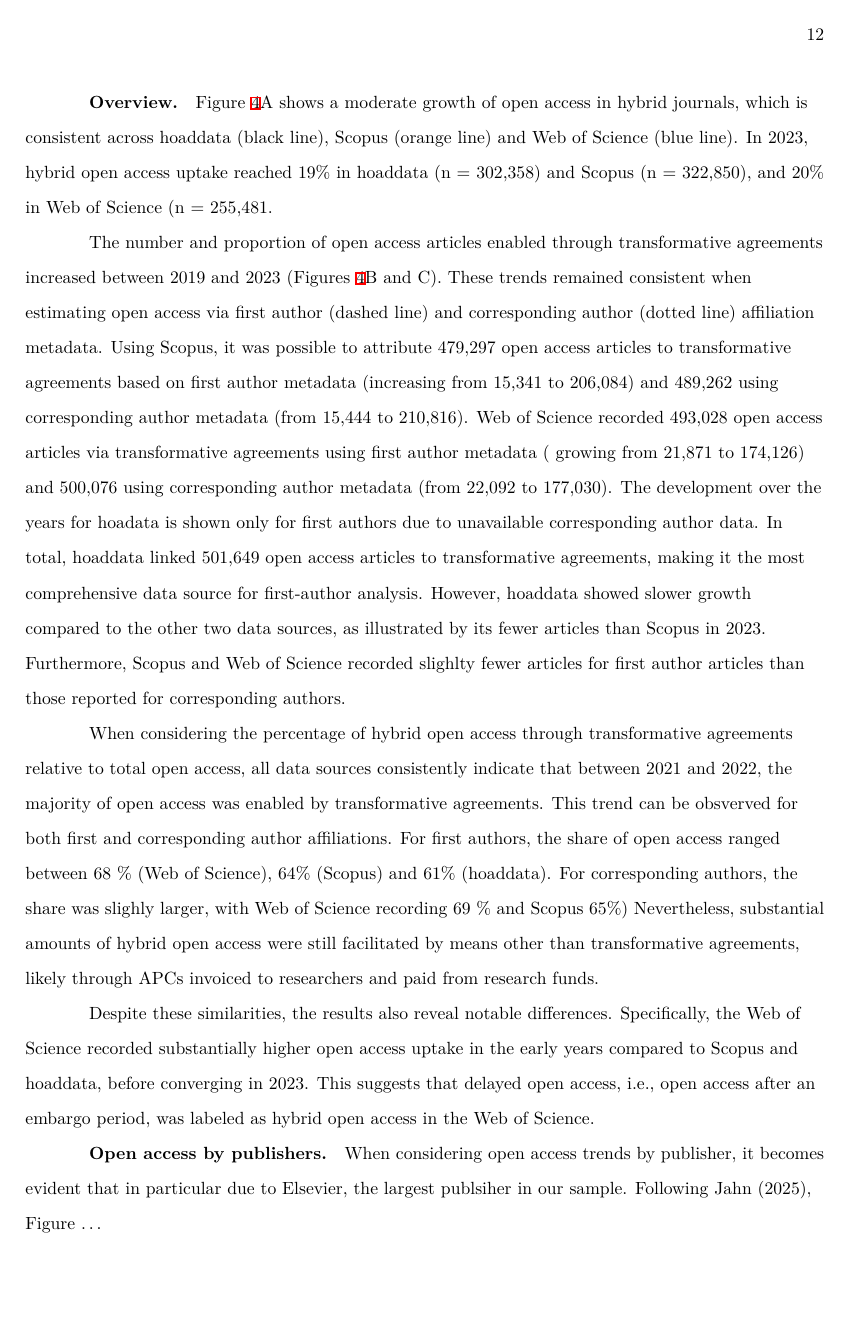
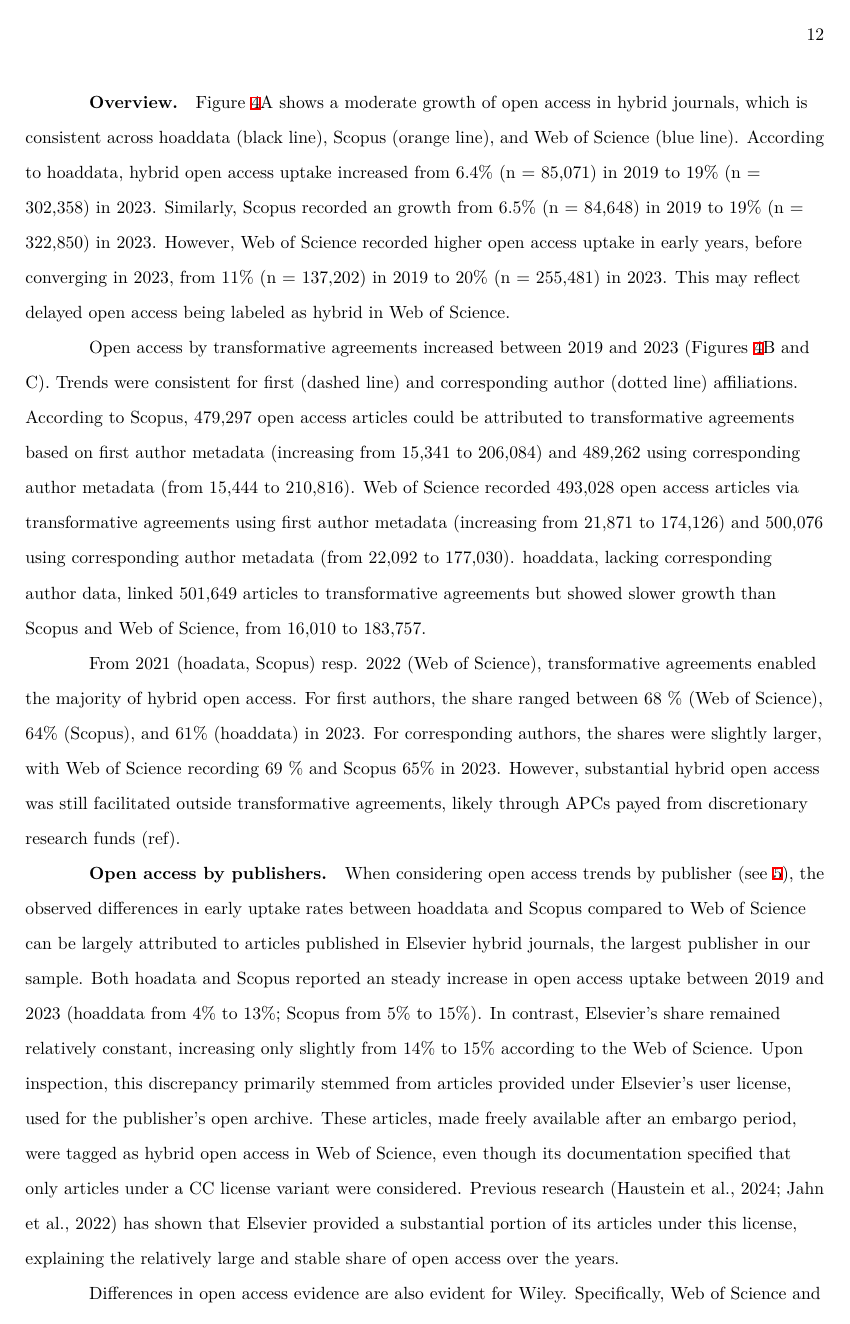
Before and after one commit to njahn82/hoa_validation, a Quarto document (analysis/manuscript.qmd): page 12 of 14 before the commit and page 12 of 15 after it. The pictures show the output file analysis/manuscript.pdf that the author committed with the source.

Commit message:
Finish first draft oa indicators by publiher

````diff
--- a/analysis/manuscript.qmd
+++ b/analysis/manuscript.qmd
@@ -778,34 +778,26 @@ combined_plot + plot_layout(guides = "collect")
 
 ### Overview
 
-Figure \ref{fig-uptake_overview}A shows a moderate growth of open access in hybrid journals, which is consistent across hoaddata (black line), Scopus (orange line) and Web of Science (blue line).
-In 2023, hybrid open access uptake reached  `r uptake_by_year_short |> filter(src == "HOAD", earliest_year == 2023) |> pull(oa_prop)*100`%  in hoaddata (n = `r uptake_by_year_short |> filter(src == "HOAD", earliest_year == 2023) |> pull(n_oa_articles)`) and Scopus (n = `r uptake_by_year_short |> filter(src == "Scopus", earliest_year == 2023) |> pull(n_oa_articles)`), and `r uptake_by_year_short |> filter(src == "Web of Science", earliest_year == 2023) |> pull(oa_prop) * 100`%  in Web of Science (n = `r uptake_by_year_short |> filter(src == "Web of Science", earliest_year == 2023) |> pull(n_oa_articles)`.
+Figure \ref{fig-uptake_overview}A shows a moderate growth of open access in hybrid journals, which is consistent across hoaddata (black line), Scopus (orange line), and Web of Science (blue line).
+According to hoaddata, hybrid open access uptake increased from `r uptake_by_year_short |> filter(src == "HOAD", earliest_year == 2019) |> pull(oa_prop)*100`% (n = `r uptake_by_year_short |> filter(src == "HOAD", earliest_year == 2019) |> pull(n_oa_articles)`) in 2019 to `r uptake_by_year_short |> filter(src == "HOAD", earliest_year == 2023) |> pull(oa_prop)*100`% (n = `r uptake_by_year_short |> filter(src == "HOAD", earliest_year == 2023) |> pull(n_oa_articles)`) in 2023.
+Similarly, Scopus recorded an growth from `r uptake_by_year_short |> filter(src == "Scopus", earliest_year == 2019) |> pull(oa_prop)*100`% (n = `r uptake_by_year_short |> filter(src == "Scopus", earliest_year == 2019) |> pull(n_oa_articles)`) in 2019 to `r uptake_by_year_short |> filter(src == "Scopus", earliest_year == 2023) |> pull(oa_prop)*100`% (n = `r uptake_by_year_short |> filter(src == "Scopus", earliest_year == 2023) |> pull(n_oa_articles)`) in 2023.
+However, Web of Science recorded higher open access uptake in early years, before converging in 2023, from `r uptake_by_year_short |> filter(src == "Web of Science", earliest_year == 2019) |> pull(oa_prop)*100`% (n = `r uptake_by_year_short |> filter(src == "Web of Science", earliest_year == 2019) |> pull(n_oa_articles)`) in 2019 to `r uptake_by_year_short |> filter(src == "Web of Science", earliest_year == 2023) |> pull(oa_prop)*100`% (n = `r uptake_by_year_short |> filter(src == "Web of Science", earliest_year == 2023) |> pull(n_oa_articles)`) in 2023.
+This may reflect delayed open access being labeled as hybrid in Web of Science.
 
-The number and proportion of open access articles enabled through transformative agreements increased between 2019 and 2023 (Figures \ref{fig-uptake_overview}B and C).
-These trends remained consistent when estimating open access via first author (dashed line) and corresponding author (dotted line) affiliation metadata.
-Using Scopus, it was possible to attribute `r uptake_by_year_short |> filter(src == "Scopus") |> pull(ta_oa_first_author_articles) |> sum()` open access articles to transformative agreements based on first author metadata (increasing from `r uptake_by_year_short |> filter(src == "Scopus", earliest_year == 2019) |> pull(ta_oa_first_author_articles) |> sum()` to `r uptake_by_year_short |> filter(src == "Scopus", earliest_year == 2023) |> pull(ta_oa_first_author_articles) |> sum()`) and `r uptake_by_year_short |> filter(src == "Scopus") |> pull(ta_oa_corresponding_author_articles) |> sum()` using corresponding author metadata (from `r uptake_by_year_short |> filter(src == "Scopus", earliest_year == 2019) |> pull(ta_oa_corresponding_author_articles) |> sum()` to `r uptake_by_year_short |> filter(src == "Scopus", earliest_year == 2023) |> pull(ta_oa_corresponding_author_articles) |> sum()`).
-Web of Science recorded `r uptake_by_year_short |> filter(src == "Web of Science") |> pull(ta_oa_first_author_articles) |> sum()` open access articles via transformative agreements using first author metadata ( growing from `r uptake_by_year_short |> filter(src == "Web of Science", earliest_year == 2019) |> pull(ta_oa_first_author_articles) |> sum()` to `r uptake_by_year_short |> filter(src == "Web of Science", earliest_year == 2023) |> pull(ta_oa_first_author_articles) |> sum()`)  and  `r uptake_by_year_short |> filter(src == "Web of Science") |> pull(ta_oa_corresponding_author_articles) |> sum()` using corresponding author metadata (from `r uptake_by_year_short |> filter(src == "Web of Science", earliest_year == 2019) |> pull(ta_oa_corresponding_author_articles) |> sum()` to `r uptake_by_year_short |> filter(src == "Web of Science", earliest_year == 2023) |> pull(ta_oa_corresponding_author_articles) |> sum()`).
-The development over the years for hoadata is shown only for first authors due to unavailable corresponding author data.
-In total, hoaddata linked `r uptake_by_year_short |> filter(src == "HOAD") |> pull(ta_oa_first_author_articles) |> sum()` open access articles to transformative agreements, making it the most comprehensive data source for first-author analysis.
-However, hoaddata showed slower growth compared to the other two data sources, as illustrated by its fewer articles than Scopus in 2023.
-Furthermore, Scopus and Web of Science recorded slighlty fewer articles for first author articles than those reported for corresponding authors.
+Open access by transformative agreements increased between 2019 and 2023 (Figures \ref{fig-uptake_overview}B and C).
+Trends were consistent for first (dashed line) and corresponding author (dotted line) affiliations.
+According to Scopus, `r uptake_by_year_short |> filter(src == "Scopus") |> pull(ta_oa_first_author_articles) |> sum()` open access articles could be attributed to transformative agreements based on first author metadata (increasing from `r uptake_by_year_short |> filter(src == "Scopus", earliest_year == 2019) |> pull(ta_oa_first_author_articles) |> sum()` to `r uptake_by_year_short |> filter(src == "Scopus", earliest_year == 2023) |> pull(ta_oa_first_author_articles) |> sum()`) and `r uptake_by_year_short |> filter(src == "Scopus") |> pull(ta_oa_corresponding_author_articles) |> sum()` using corresponding author metadata (from `r uptake_by_year_short |> filter(src == "Scopus", earliest_year == 2019) |> pull(ta_oa_corresponding_author_articles) |> sum()` to `r uptake_by_year_short |> filter(src == "Scopus", earliest_year == 2023) |> pull(ta_oa_corresponding_author_articles) |> sum()`).
+Web of Science recorded `r uptake_by_year_short |> filter(src == "Web of Science") |> pull(ta_oa_first_author_articles) |> sum()` open access articles via transformative agreements using first author metadata (increasing from `r uptake_by_year_short |> filter(src == "Web of Science", earliest_year == 2019) |> pull(ta_oa_first_author_articles) |> sum()` to `r uptake_by_year_short |> filter(src == "Web of Science", earliest_year == 2023) |> pull(ta_oa_first_author_articles) |> sum()`)  and  `r uptake_by_year_short |> filter(src == "Web of Science") |> pull(ta_oa_corresponding_author_articles) |> sum()` using corresponding author metadata (from `r uptake_by_year_short |> filter(src == "Web of Science", earliest_year == 2019) |> pull(ta_oa_corresponding_author_articles) |> sum()` to `r uptake_by_year_short |> filter(src == "Web of Science", earliest_year == 2023) |> pull(ta_oa_corresponding_author_articles) |> sum()`).
+hoaddata, lacking corresponding author data, linked `r uptake_by_year_short |> filter(src == "HOAD") |> pull(ta_oa_first_author_articles) |> sum()` articles to transformative agreements but showed slower growth than Scopus and Web of Science, from `r uptake_by_year_short |> filter(src == "HOAD", earliest_year == 2019) |> pull(ta_oa_first_author_articles) |> sum()` to `r uptake_by_year_short |> filter(src == "HOAD", earliest_year == 2023) |> pull(ta_oa_first_author_articles) |> sum()`.
 
-When considering the percentage of hybrid open access through transformative agreements relative to total open access, all data sources consistently indicate that between 2021 and 2022, the majority of open access was enabled by transformative agreements.
-This trend can be obsverved for both first and corresponding author affiliations.
-For first authors, the share of open access ranged between `r uptake_by_year_short |> filter(src == "Web of Science", earliest_year == 2023) |> pull(ta_oa_prop) * 100` % (Web of Science),  `r uptake_by_year_short |> filter(src == "Scopus", earliest_year == 2023) |> pull(ta_oa_prop) * 100`% (Scopus) and  `r uptake_by_year_short |> filter(src == "HOAD", earliest_year == 2023) |> pull(ta_oa_prop) * 100`% (hoaddata).
-For corresponding authors, the share was slighly larger, with Web of Science recording `r uptake_by_year_short |> filter(src == "Web of Science", earliest_year == 2023) |> pull(ta_oa_cor_prop) * 100` % and Scopus  `r uptake_by_year_short |> filter(src == "Scopus", earliest_year == 2023) |> pull(ta_oa_cor_prop) * 100`%)
-Nevertheless, substantial amounts of hybrid open access were still facilitated by means other than transformative agreements, likely through APCs invoiced to researchers and paid from research funds.
-
-Despite these similarities, the results also reveal notable differences.
-Specifically, the Web of Science recorded substantially higher open access uptake in the early years compared to Scopus and hoaddata, before converging in 2023. This suggests that delayed open access, i.e., open access after an embargo period, was labeled as hybrid open access in the Web of Science.
+From 2021 (hoadata, Scopus) resp. 2022 (Web of Science),  transformative agreements enabled the majority of hybrid open access.
+For first authors, the share ranged between `r uptake_by_year_short |> filter(src == "Web of Science", earliest_year == 2023) |> pull(ta_oa_prop) * 100` % (Web of Science),  `r uptake_by_year_short |> filter(src == "Scopus", earliest_year == 2023) |> pull(ta_oa_prop) * 100`% (Scopus), and  `r uptake_by_year_short |> filter(src == "HOAD", earliest_year == 2023) |> pull(ta_oa_prop) * 100`% (hoaddata) in 2023.
+For corresponding authors, the shares were slightly larger, with Web of Science recording `r uptake_by_year_short |> filter(src == "Web of Science", earliest_year == 2023) |> pull(ta_oa_cor_prop) * 100` % and Scopus  `r uptake_by_year_short |> filter(src == "Scopus", earliest_year == 2023) |> pull(ta_oa_cor_prop) * 100`% in 2023.
+However, substantial hybrid open access was still facilitated outside transformative agreements, likely through APCs payed from discretionary research funds (ref).
 
 ### Open access by publishers
 
-When considering open access trends by publisher, it becomes evident that in particular due to Elsevier, the largest publsiher in our sample.
-Following @Jahn_2025, Figure ...
-
-
-```{r plot_publisher_uptake_overview, fig.asp=1.1}
+```{r uptake_publisher}
 uptake_publisher <- uptake_df |>
   inner_join(esac, by = "issn_l") |>
   filter(earliest_year != "2018")
@@ -926,3 +930,11 @@ publisher_combined_plot + plot_layout(guides = "collect")
 
 ```
 
+When considering open access trends by publisher (see \ref{fig-uptake_publisher}), the observed differences in early uptake rates between hoaddata and Scopus compared to Web of Science can be largely attributed to articles published in Elsevier hybrid journals, the largest publisher in our sample.
+Both hoadata and Scopus reported an steady increase in open access uptake between 2019 and 2023 (hoaddata from `r uptake_by_publisher_short |> filter(src == "HOAD", publisher == "Elsevier", earliest_year == 2019) |> pull(oa_prop)*100`% to `r uptake_by_publisher_short |> filter(src == "HOAD", publisher == "Elsevier", earliest_year == 2023) |> pull(oa_prop)*100`%; Scopus from `r uptake_by_publisher_short |> filter(src == "Scopus", publisher == "Elsevier", earliest_year == 2019) |> pull(oa_prop)*100`% to `r uptake_by_publisher_short |> filter(src == "Scopus", publisher == "Elsevier", earliest_year == 2023) |> pull(oa_prop)*100`%).
+In contrast, Elsevier's share remained relatively constant, increasing only slightly from `r uptake_by_publisher_short |> filter(src == "Web of Science", publisher == "Elsevier", earliest_year == 2019) |> pull(oa_prop)*100`% to `r uptake_by_publisher_short |> filter(src == "Web of Science", publisher == "Elsevier", earliest_year == 2023) |> pull(oa_prop)*100`% according to the Web of Science.
+Upon inspection, this discrepancy primarily stemmed from articles provided under Elsevier's user license, used for the publisher's open archive.
+These articles, made freely available after an embargo period, were tagged as hybrid open access in Web of Science, even though its documentation specified that only articles under a CC license variant were considered.
+Previous research [@Jahn_2021; @Haustein_APC_2024] has shown that Elsevier provided a substantial portion of its articles under this license, explaining the relatively large and stable share of open access over the years.
+
+Differences in open access evidence are also evident for Wiley.
--- a/analysis/references.bib
+++ b/analysis/references.bib
@@ -1667,0 +1672 @@
+      year={2024},
````
Also changed, not shown: analysis/fig/fig-upset_coverage_results-1.pdf, analysis/fig/fig-upset_coverage_results-1.png, analysis/fig/fig-upset_coverage_results_publisher-1.pdf, analysis/fig/fig-upset_coverage_results_publisher-1.png, analysis/manuscript.pdf, analysis/manuscript.tex, analysis/manuscript.qmd (39 more changed lines), analysis/references.bib (9 more changed lines), 2 other files.
